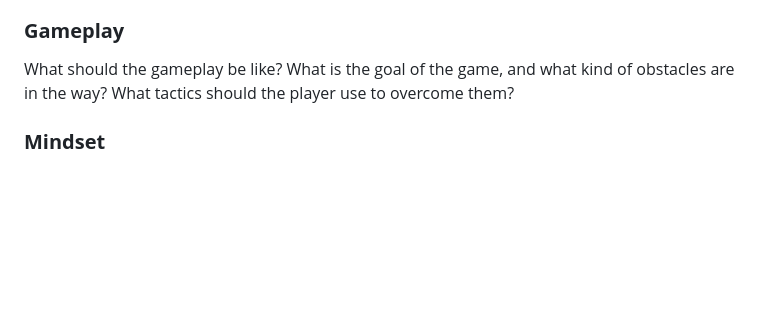
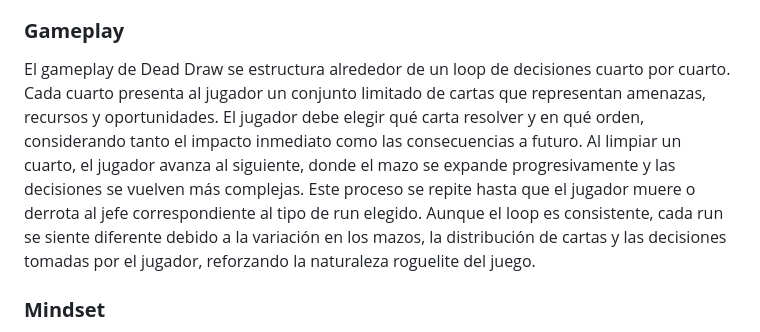
Before and after one commit to Psedanom/Videojuego, a Markdown page: GDD_Template.md, the part around the change. GitHub-like rendering; blank space fills up the shorter version.

Commit message:
gamplay_terminado

```diff
--- a/GDD_Template.md
+++ b/GDD_Template.md
@@ -52,8 +52,17 @@ El objetivo principal del jugador es el de completar “runs” para avanzar en
 
 
 ### **Gameplay**
+El gameplay de Dead Draw se estructura alrededor de un loop de decisiones cuarto por
+cuarto. Cada cuarto presenta al jugador un conjunto limitado de cartas que representan
+amenazas, recursos y oportunidades. El jugador debe elegir qué carta resolver y en qué
+orden, considerando tanto el impacto inmediato como las consecuencias a futuro. Al limpiar
+un cuarto, el jugador avanza al siguiente, donde el mazo se expande progresivamente y las
+decisiones se vuelven más complejas. Este proceso se repite hasta que el jugador muere o
+derrota al jefe correspondiente al tipo de run elegido.
+Aunque el loop es consistente, cada run se siente diferente debido a la variación en los
+mazos, la distribución de cartas y las decisiones tomadas por el jugador, reforzando la
+naturaleza roguelite del juego.
 
-What should the gameplay be like? What is the goal of the game, and what kind of obstacles are in the way? What tactics should the player use to overcome them?
 
 ### **Mindset**
 
```
